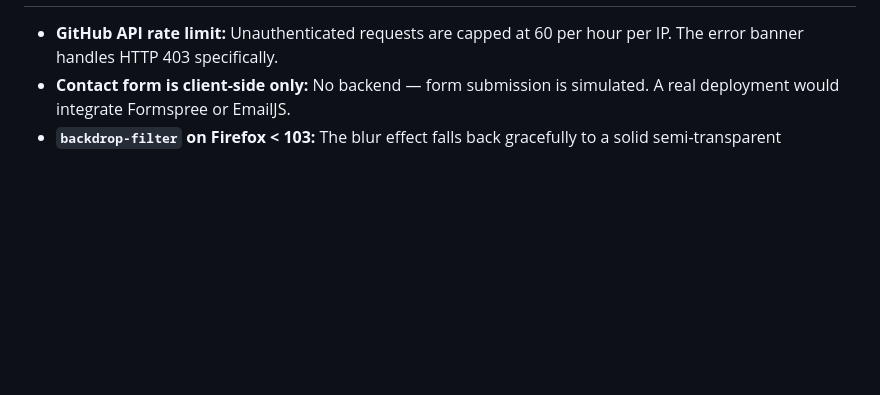
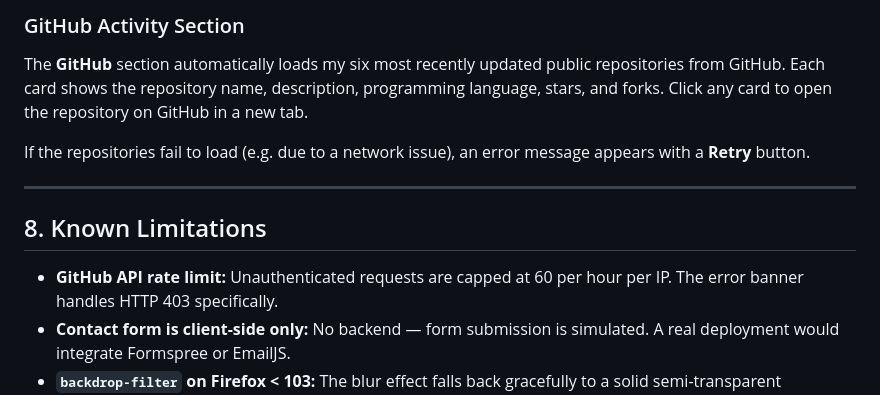
Before and after one commit to LamarAlshehri/202282400-LamarAlshehri-assignment4, a Markdown page: docs/technical-documentation.md, the part around one of its changes. Drawn GitHub-style; blank space fills up the shorter version.

Commit message:
doc: add short User Guide section and update README

```diff
--- a/docs/technical-documentation.md
+++ b/docs/technical-documentation.md
@@ -269,3 +342,12 @@ Vendor prefixes applied: `-webkit-backdrop-filter`, `-webkit-appearance`, `-moz-
+### GitHub Activity Section
+
+The **GitHub** section automatically loads my six most recently updated public repositories from GitHub. Each card shows the repository name, description, programming language, stars, and forks. Click any card to open the repository on GitHub in a new tab.
+
+If the repositories fail to load (e.g. due to a network issue), an error message appears with a **Retry** button.
+
+---
+
+## 8. Known Limitations
 
 - **GitHub API rate limit:** Unauthenticated requests are capped at 60 per hour per IP. The error banner handles HTTP 403 specifically.
 - **Contact form is client-side only:** No backend — form submission is simulated. A real deployment would integrate Formspree or EmailJS.
```
Also changed, not shown: other parts of docs/technical-documentation.md (+74 -1 lines), README.md (renamed from README .md, +1 -1 lines).
